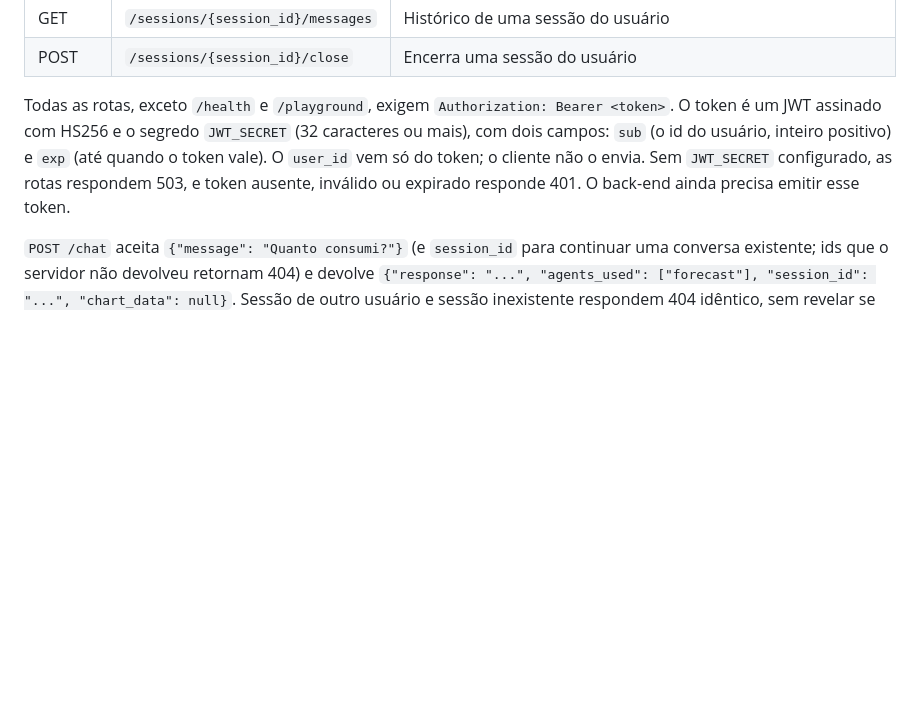
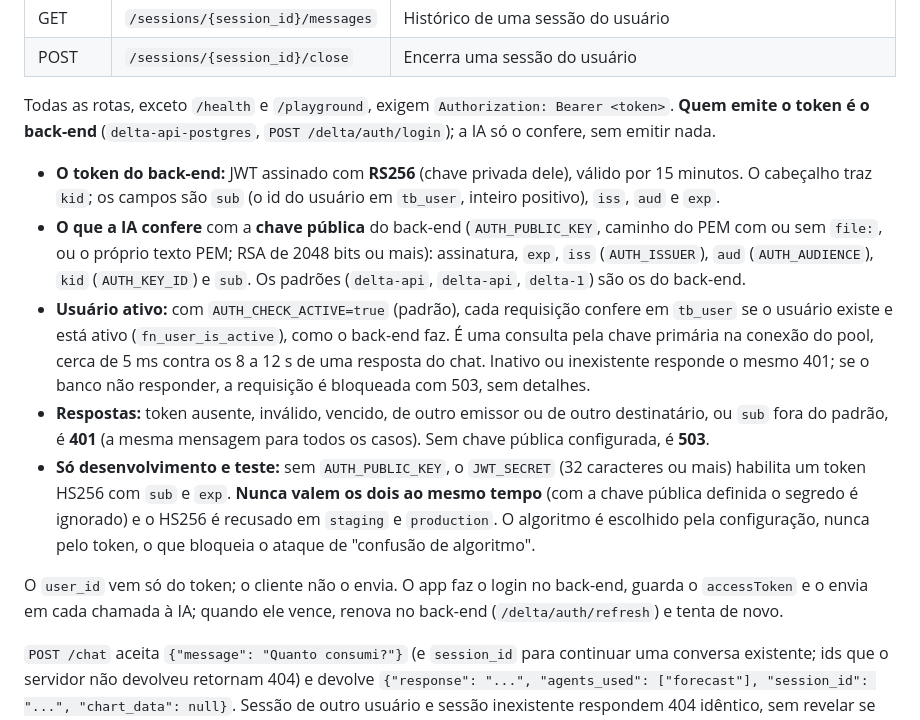
Before and after one commit to delta-app-ofc/delta-artificial-intelligence, a Markdown page: README.md, the part around the change. GitHub-like rendering; blank space fills up the shorter version.

Commit message:
docs: documenta a autenticação compatível com o back-end no README

```diff
--- a/README.md
+++ b/README.md
@@ -590,11 +590,27 @@ uvicorn app.main:app --reload
 | GET | `/sessions/{session_id}/messages` | Histórico de uma sessão do usuário |
 | POST | `/sessions/{session_id}/close` | Encerra uma sessão do usuário |
 
-Todas as rotas, exceto `/health` e `/playground`, exigem `Authorization: Bearer <token>`. O token é um JWT
-assinado com HS256 e o segredo `JWT_SECRET` (32 caracteres ou mais), com dois campos: `sub` (o id do usuário,
-inteiro positivo) e `exp` (até quando o token vale). O `user_id` vem só do token; o cliente não o envia. Sem
-`JWT_SECRET` configurado, as rotas respondem 503, e token ausente, inválido ou expirado responde 401. O
-back-end ainda precisa emitir esse token.
+Todas as rotas, exceto `/health` e `/playground`, exigem `Authorization: Bearer <token>`. **Quem emite o token é o
+back-end** (`delta-api-postgres`, `POST /delta/auth/login`); a IA só o confere, sem emitir nada.
+
+- **O token do back-end:** JWT assinado com **RS256** (chave privada dele), válido por 15 minutos. O cabeçalho traz
+  `kid`; os campos são `sub` (o id do usuário em `tb_user`, inteiro positivo), `iss`, `aud` e `exp`.
+- **O que a IA confere** com a **chave pública** do back-end (`AUTH_PUBLIC_KEY`, caminho do PEM com ou sem
+  `file:`, ou o próprio texto PEM; RSA de 2048 bits ou mais): assinatura, `exp`, `iss` (`AUTH_ISSUER`), `aud`
+  (`AUTH_AUDIENCE`), `kid` (`AUTH_KEY_ID`) e `sub`. Os padrões (`delta-api`, `delta-api`, `delta-1`) são os do back-end.
+- **Usuário ativo:** com `AUTH_CHECK_ACTIVE=true` (padrão), cada requisição confere em `tb_user` se o usuário existe e
+  está ativo (`fn_user_is_active`), como o back-end faz. É uma consulta pela chave primária na conexão do pool, cerca
+  de 5 ms contra os 8 a 12 s de uma resposta do chat. Inativo ou inexistente responde o mesmo 401; se o banco não
+  responder, a requisição é bloqueada com 503, sem detalhes.
+- **Respostas:** token ausente, inválido, vencido, de outro emissor ou de outro destinatário, ou `sub` fora do padrão, é
+  **401** (a mesma mensagem para todos os casos). Sem chave pública configurada, é **503**.
+- **Só desenvolvimento e teste:** sem `AUTH_PUBLIC_KEY`, o `JWT_SECRET` (32 caracteres ou mais) habilita um token
+  HS256 com `sub` e `exp`. **Nunca valem os dois ao mesmo tempo** (com a chave pública definida o segredo é ignorado)
+  e o HS256 é recusado em `staging` e `production`. O algoritmo é escolhido pela configuração, nunca pelo token, o
+  que bloqueia o ataque de "confusão de algoritmo".
+
+O `user_id` vem só do token; o cliente não o envia. O app faz o login no back-end, guarda o `accessToken` e o envia
+em cada chamada à IA; quando ele vence, renova no back-end (`/delta/auth/refresh`) e tenta de novo.
 
 `POST /chat` aceita `{"message": "Quanto consumi?"}` (e `session_id` para continuar uma conversa existente;
 ids que o servidor não devolveu retornam 404) e devolve
```
